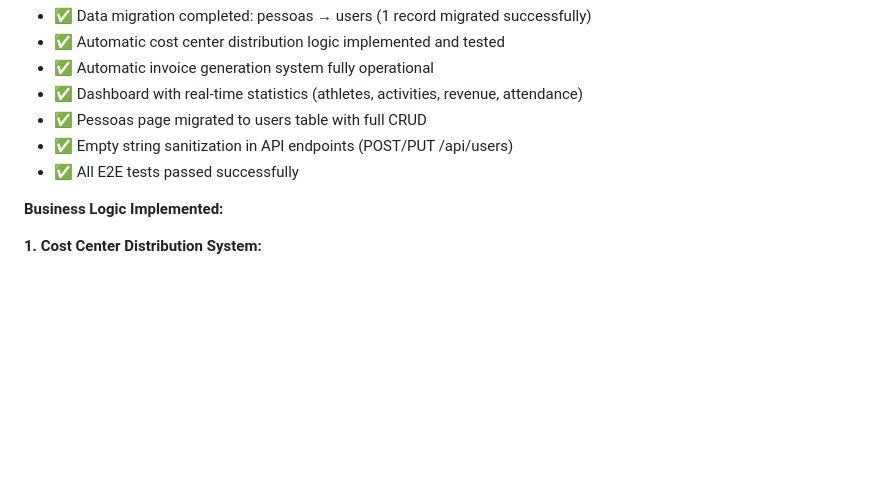
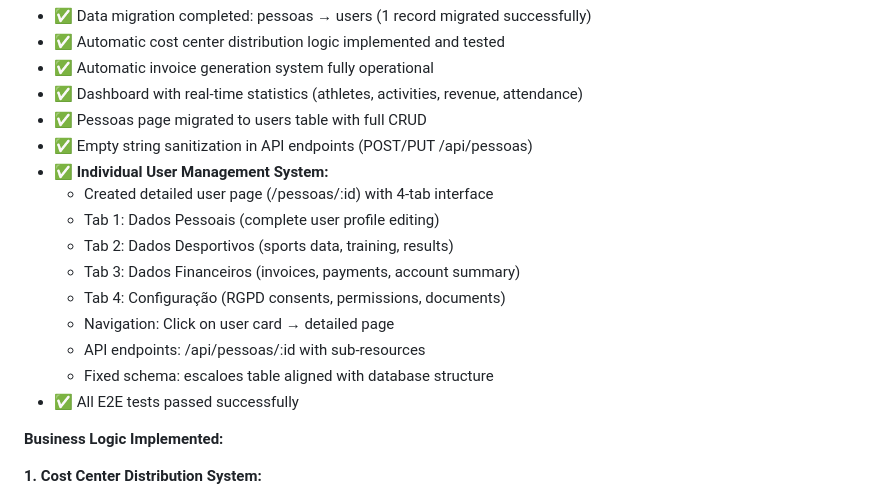
Before and after one commit to Bzuzinho/Bscn_Fulstack, a Markdown page: replit.md, the part around the change. Drawn GitHub-style; blank space fills up the shorter version.

Commit message:
Improve user management with detailed profile pages and new data sections
Update the user API endpoints to support a new individual user management system with detailed profile pages, including personal, sports, financial, and configuration data.

Replit-Commit-Author: Agent
Replit-Commit-Session-Id: d7745584-1dce-4c7a-a2d0-ebc76821a8f3
Replit-Commit-Checkpoint-Type: full_checkpoint
Replit-Commit-Screenshot-Url: https://storage.googleapis.com/screenshot-production-us-central1/3e9f4369-3575-41aa-a470-b26d81700819/d7745584-1dce-4c7a-a2d0-ebc76821a8f3/H7aKlic

```diff
--- a/replit.md
+++ b/replit.md
@@ -29,7 +29,16 @@ The application uses React with TypeScript for the frontend, Express.js for the
 - ✅ Automatic invoice generation system fully operational
 - ✅ Dashboard with real-time statistics (athletes, activities, revenue, attendance)
 - ✅ Pessoas page migrated to users table with full CRUD
-- ✅ Empty string sanitization in API endpoints (POST/PUT /api/users)
+- ✅ Empty string sanitization in API endpoints (POST/PUT /api/pessoas)
+- ✅ **Individual User Management System:**
+  - Created detailed user page (/pessoas/:id) with 4-tab interface
+  - Tab 1: Dados Pessoais (complete user profile editing)
+  - Tab 2: Dados Desportivos (sports data, training, results)
+  - Tab 3: Dados Financeiros (invoices, payments, account summary)
+  - Tab 4: Configuração (RGPD consents, permissions, documents)
+  - Navigation: Click on user card → detailed page
+  - API endpoints: /api/pessoas/:id with sub-resources
+  - Fixed schema: escaloes table aligned with database structure
 - ✅ All E2E tests passed successfully
 
 **Business Logic Implemented:**
```
